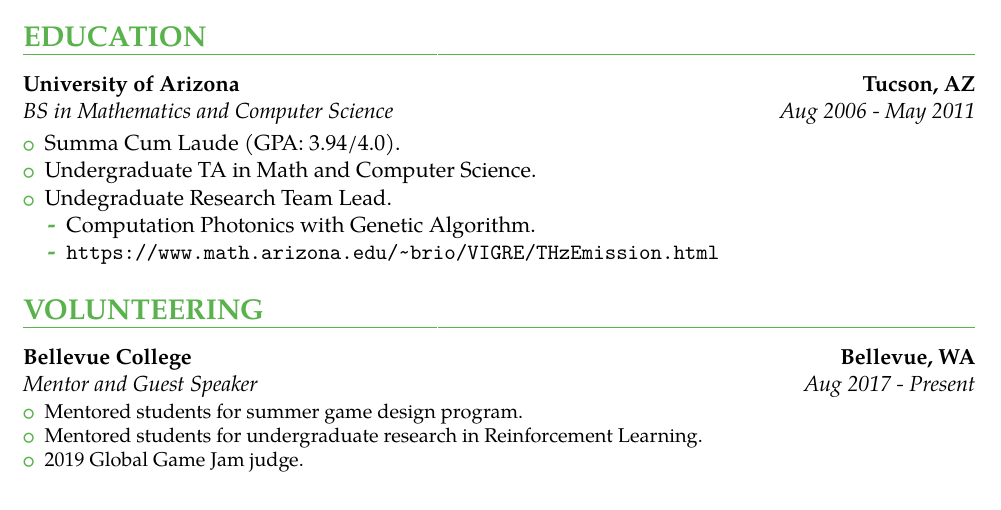
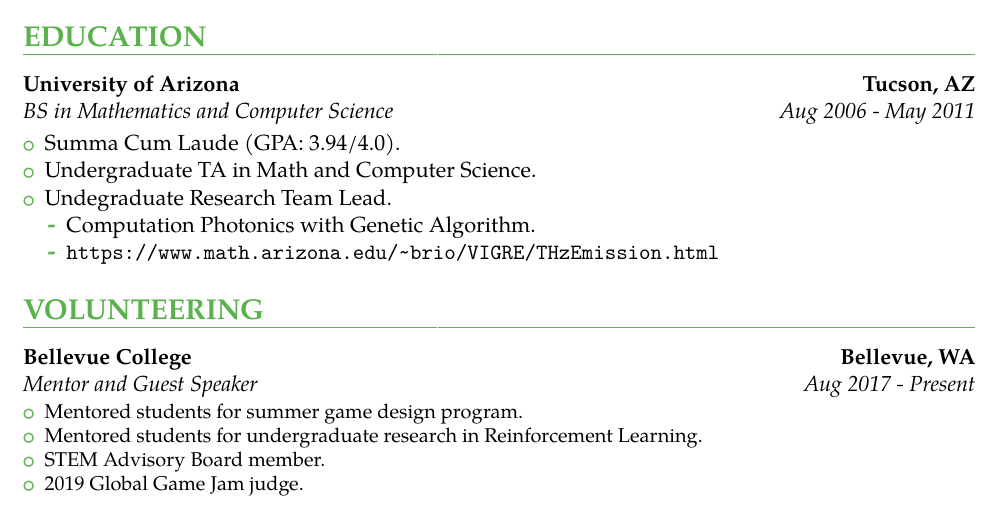
Before and after one commit to irvinec/resume, a LaTeX CV (plain/2019.tex): part of the page, cut so that both start at the same text. The pictures show the PDF file plain/2019.pdf that the author committed with the source.

Commit message:
Added advisory board.

```diff
--- a/plain/2019.tex
+++ b/plain/2019.tex
@@ -182,6 +182,7 @@
 {\begin{itemize}
   \item Mentored students for summer game design program.
   \item Mentored students for undergraduate research in Reinforcement Learning.
+  \item STEM Advisory Board member.
   \item 2019 Global Game Jam judge.
 \end{itemize}
 }
```
Also changed, not shown: plain/2019.pdf.
